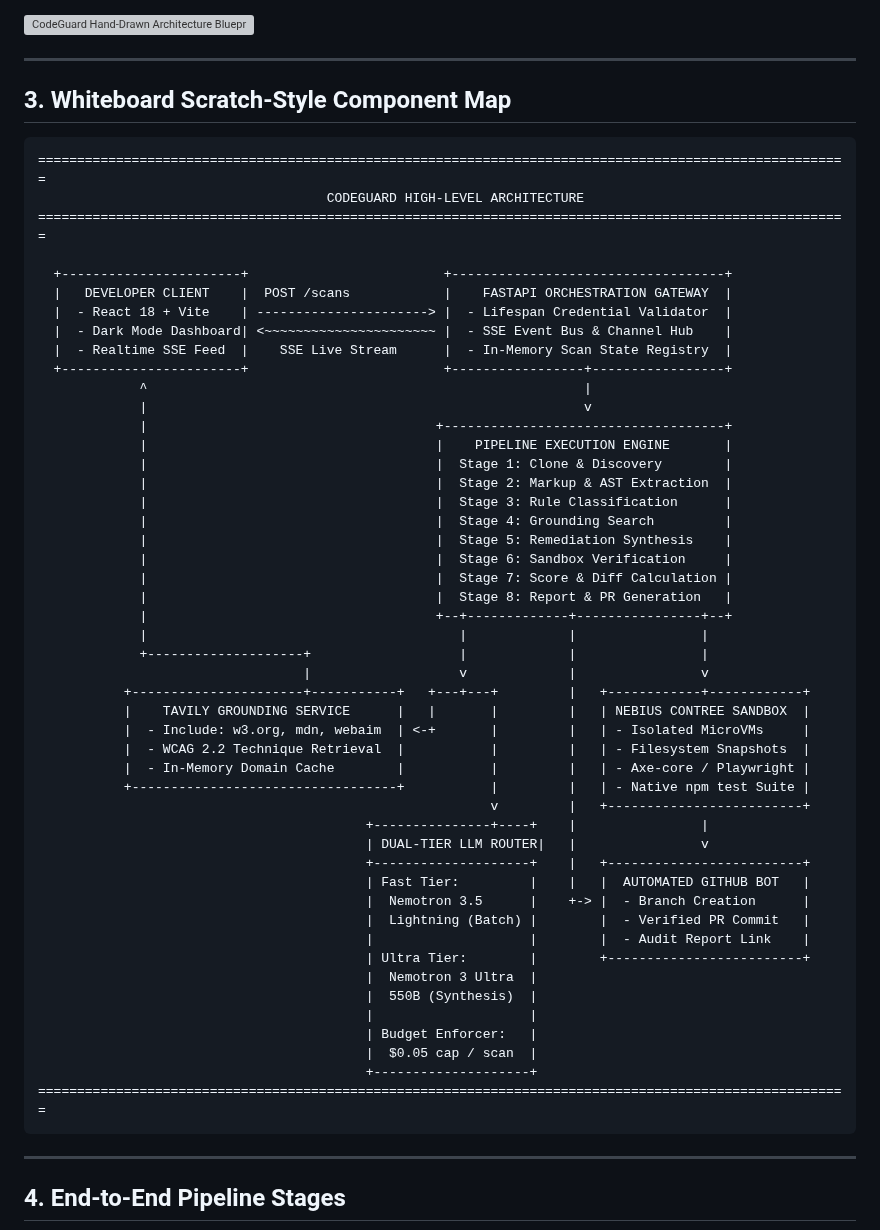
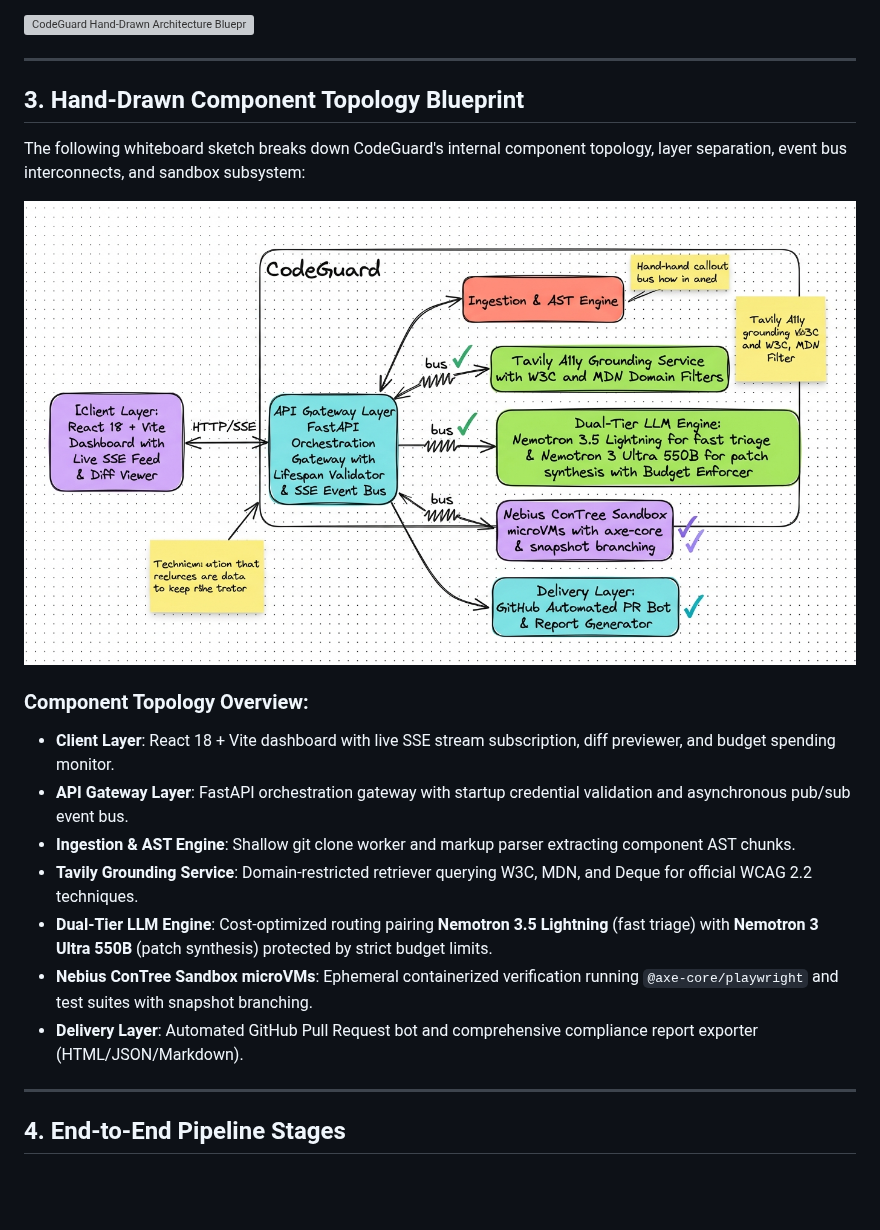
Before and after one commit to dhanushkumar-amk/CODEGUARD-NVIDIA-HACKTHON-PROJECT, a Markdown page: docs/HLD.md, the part around the change. GitHub-like rendering; pictures changed too: docs/codeguard_component_topology_sketch.jpg (added); blank space fills up the shorter version; grey boxes are pictures that could not be loaded.

````diff
--- a/docs/HLD.md
+++ b/docs/HLD.md
@@ -22,58 +22,20 @@ The following architectural sketch captures the complete component topology, eve
 
 ---
 
-## 3. Whiteboard Scratch-Style Component Map
+## 3. Hand-Drawn Component Topology Blueprint
 
-```text
-========================================================================================================
-                                     CODEGUARD HIGH-LEVEL ARCHITECTURE
-========================================================================================================
+The following whiteboard sketch breaks down CodeGuard's internal component topology, layer separation, event bus interconnects, and sandbox subsystem:
 
-  +-----------------------+                         +-----------------------------------+
-  |   DEVELOPER CLIENT    |  POST /scans            |    FASTAPI ORCHESTRATION GATEWAY  |
-  |  - React 18 + Vite    | ----------------------> |  - Lifespan Credential Validator  |
-  |  - Dark Mode Dashboard| <~~~~~~~~~~~~~~~~~~~~~~ |  - SSE Event Bus & Channel Hub    |
-  |  - Realtime SSE Feed  |    SSE Live Stream      |  - In-Memory Scan State Registry  |
-  +-----------------------+                         +-----------------+-----------------+
-             ^                                                        |
-             |                                                        v
-             |                                     +------------------------------------+
-             |                                     |    PIPELINE EXECUTION ENGINE       |
-             |                                     |  Stage 1: Clone & Discovery        |
-             |                                     |  Stage 2: Markup & AST Extraction  |
-             |                                     |  Stage 3: Rule Classification      |
-             |                                     |  Stage 4: Grounding Search         |
-             |                                     |  Stage 5: Remediation Synthesis    |
-             |                                     |  Stage 6: Sandbox Verification     |
-             |                                     |  Stage 7: Score & Diff Calculation |
-             |                                     |  Stage 8: Report & PR Generation   |
-             |                                     +--+-------------+----------------+--+
-             |                                        |             |                |
-             +--------------------+                   |             |                |
-                                  |                   v             |                v
-           +----------------------+-----------+   +---+---+         |   +------------+------------+
-           |    TAVILY GROUNDING SERVICE      |   |       |         |   | NEBIUS CONTREE SANDBOX  |
-           |  - Include: w3.org, mdn, webaim  | <-+       |         |   | - Isolated MicroVMs     |
-           |  - WCAG 2.2 Technique Retrieval  |           |         |   | - Filesystem Snapshots  |
-           |  - In-Memory Domain Cache        |           |         |   | - Axe-core / Playwright |
-           +----------------------------------+           |         |   | - Native npm test Suite |
-                                                          v         |   +-------------------------+
-                                          +---------------+----+    |                |
-                                          | DUAL-TIER LLM ROUTER|   |                v
-                                          +--------------------+    |   +-------------------------+
-                                          | Fast Tier:         |    |   |  AUTOMATED GITHUB BOT   |
-                                          |  Nemotron 3.5      |    +-> |  - Branch Creation      |
-                                          |  Lightning (Batch) |        |  - Verified PR Commit   |
-                                          |                    |        |  - Audit Report Link    |
-                                          | Ultra Tier:        |        +-------------------------+
-                                          |  Nemotron 3 Ultra  |
-                                          |  550B (Synthesis)  |
-                                          |                    |
-                                          | Budget Enforcer:   |
-                                          |  $0.05 cap / scan  |
-                                          +--------------------+
-========================================================================================================
-```
+![CodeGuard Hand-Drawn Component Topology Blueprint](./codeguard_component_topology_sketch.jpg)
+
+### Component Topology Overview:
+- **Client Layer**: React 18 + Vite dashboard with live SSE stream subscription, diff previewer, and budget spending monitor.
+- **API Gateway Layer**: FastAPI orchestration gateway with startup credential validation and asynchronous pub/sub event bus.
+- **Ingestion & AST Engine**: Shallow git clone worker and markup parser extracting component AST chunks.
+- **Tavily Grounding Service**: Domain-restricted retriever querying W3C, MDN, and Deque for official WCAG 2.2 techniques.
+- **Dual-Tier LLM Engine**: Cost-optimized routing pairing **Nemotron 3.5 Lightning** (fast triage) with **Nemotron 3 Ultra 550B** (patch synthesis) protected by strict budget limits.
+- **Nebius ConTree Sandbox microVMs**: Ephemeral containerized verification running `@axe-core/playwright` and test suites with snapshot branching.
+- **Delivery Layer**: Automated GitHub Pull Request bot and comprehensive compliance report exporter (HTML/JSON/Markdown).
 
 ---
 
````
Also changed, not shown: README.md (+26 -49 lines), docs/USER_FLOW.md (added, +190 -0 lines), docs/codeguard_user_flow_sketch.jpg (added).
